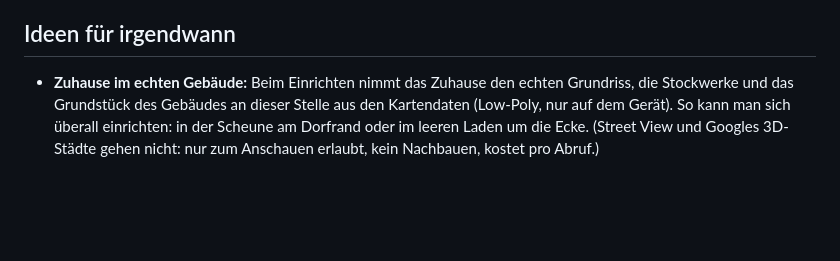
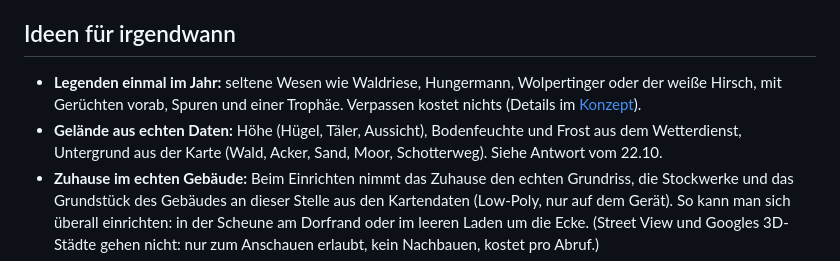
Before and after one commit to kevin-koenig-ops/Arbeitstitel---Endstation, a Markdown page: docs/ROADMAP.md, the part around the change. Rendered like a GitHub page; blank space fills up the shorter version.

```diff
--- a/docs/ROADMAP.md
+++ b/docs/ROADMAP.md
@@ -94,6 +94,8 @@ Das Kartensystem wird zum Rückgrat. Erst mehr Karten, dann längere Kämpfe.
 
 ## Ideen für irgendwann
 
+- **Legenden einmal im Jahr:** seltene Wesen wie Waldriese, Hungermann, Wolpertinger oder der weiße Hirsch, mit Gerüchten vorab, Spuren und einer Trophäe. Verpassen kostet nichts (Details im [Konzept](KONZEPT.md)).
+- **Gelände aus echten Daten:** Höhe (Hügel, Täler, Aussicht), Bodenfeuchte und Frost aus dem Wetterdienst, Untergrund aus der Karte (Wald, Acker, Sand, Moor, Schotterweg). Siehe Antwort vom 22.10.
 - **Zuhause im echten Gebäude:** Beim Einrichten nimmt das Zuhause den echten Grundriss, die Stockwerke und das Grundstück des Gebäudes an dieser Stelle aus den Kartendaten (Low-Poly, nur auf dem Gerät). So kann man sich überall einrichten: in der Scheune am Dorfrand oder im leeren Laden um die Ecke. (Street View und Googles 3D-Städte gehen nicht: nur zum Anschauen erlaubt, kein Nachbauen, kostet pro Abruf.)
 - **Begleiter kämpfen mit (großes Update):** Hund oder Bewohner stehen im Kampf neben dir und bringen eigene Karten ins Deck (heilen, Falle stellen, ablenken).
 - Weitere Haustiere, die mitlaufen und in der Basis wohnen
```
Also changed, not shown: docs/KONZEPT.md (+13 -0 lines).
